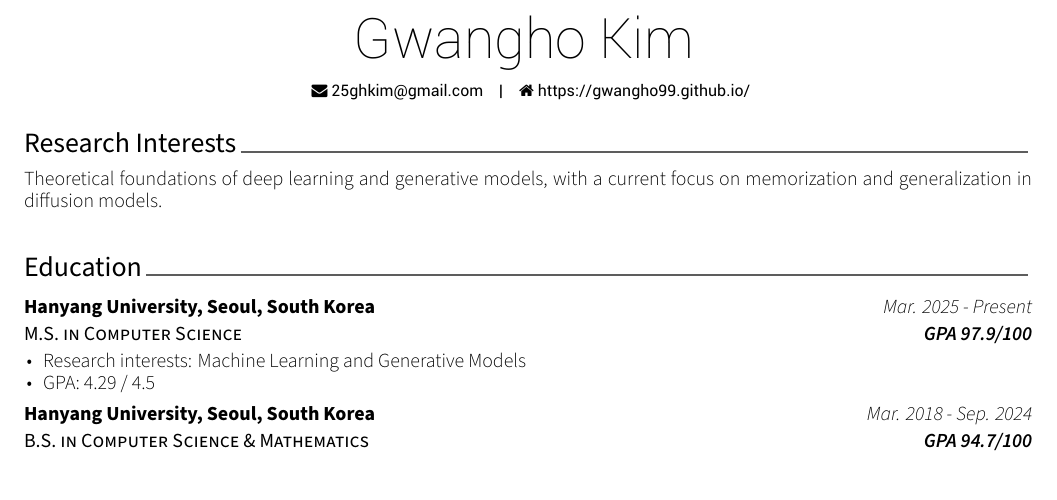
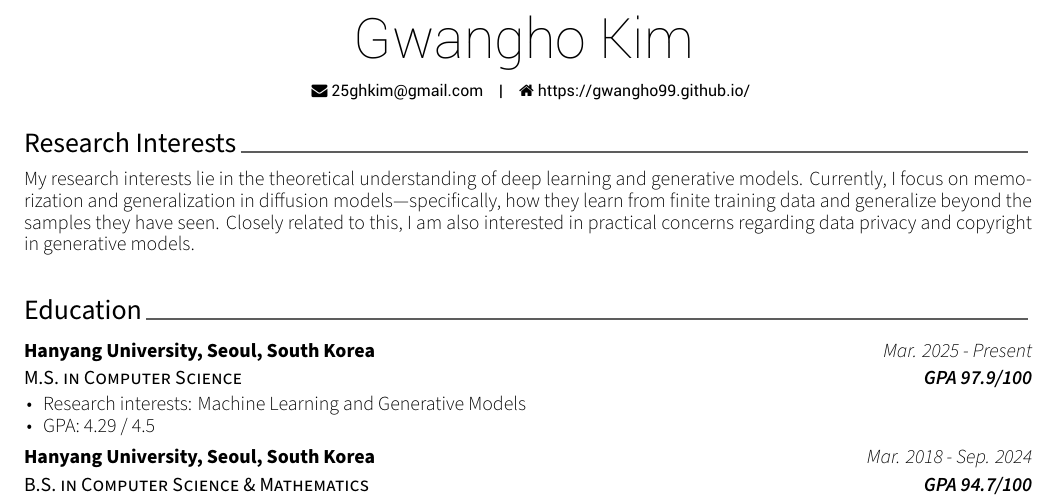
Before and after one commit to Gwangho99/Gwangho99.github.io, a LaTeX CV (_cv/cv.tex, which reads _cv/cv/Research_Interests.tex): part of the page, cut so that both start at the same text. Compiled offline with XeLaTeX.

Commit message:
Expand research interests consistently in homepage and CV

```diff
--- a/_cv/cv/Research_Interests.tex
+++ b/_cv/cv/Research_Interests.tex
@@ -2,6 +2,6 @@
 
 \begin{cvparagraph}
 {\small
-Theoretical foundations of deep learning and generative models, with a current focus on memorization and generalization in diffusion models.
+My research interests lie in the theoretical understanding of deep learning and generative models. Currently, I focus on memorization and generalization in diffusion models---specifically, how they learn from finite training data and generalize beyond the samples they have seen. Closely related to this, I am also interested in practical concerns regarding data privacy and copyright in generative models.
 }
 \end{cvparagraph}
```
Also changed, not shown: _pages/about.md (+1 -1 lines).
